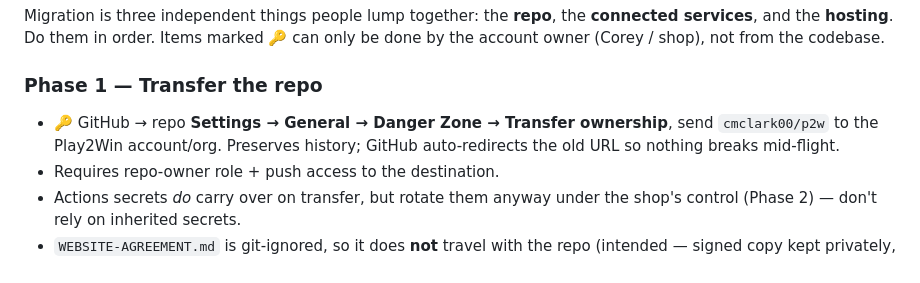
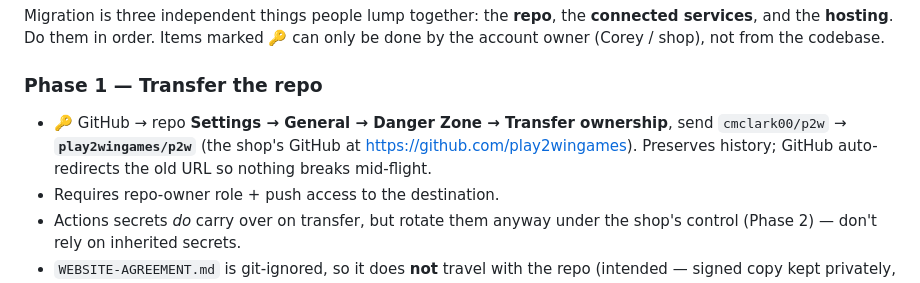
Before and after one commit to cmclark00/p2w, a Markdown page: CLAUDE.md, the part around the change. Rendered like a GitHub page.

```diff
--- a/CLAUDE.md
+++ b/CLAUDE.md
@@ -30,8 +30,9 @@ Migration is three independent things people lump together: the **repo**, the
 ### Phase 1 — Transfer the repo
 
 - 🔑 GitHub → repo **Settings → General → Danger Zone → Transfer ownership**,
-  send `cmclark00/p2w` to the Play2Win account/org. Preserves history; GitHub
-  auto-redirects the old URL so nothing breaks mid-flight.
+  send `cmclark00/p2w` → **`play2wingames/p2w`** (the shop's GitHub at
+  https://github.com/play2wingames). Preserves history; GitHub auto-redirects
+  the old URL so nothing breaks mid-flight.
 - Requires repo-owner role + push access to the destination.
 - Actions secrets *do* carry over on transfer, but rotate them anyway under
   the shop's control (Phase 2) — don't rely on inherited secrets.
```
Also changed, not shown: TEAM-GUIDE.md (+6 -4 lines).
